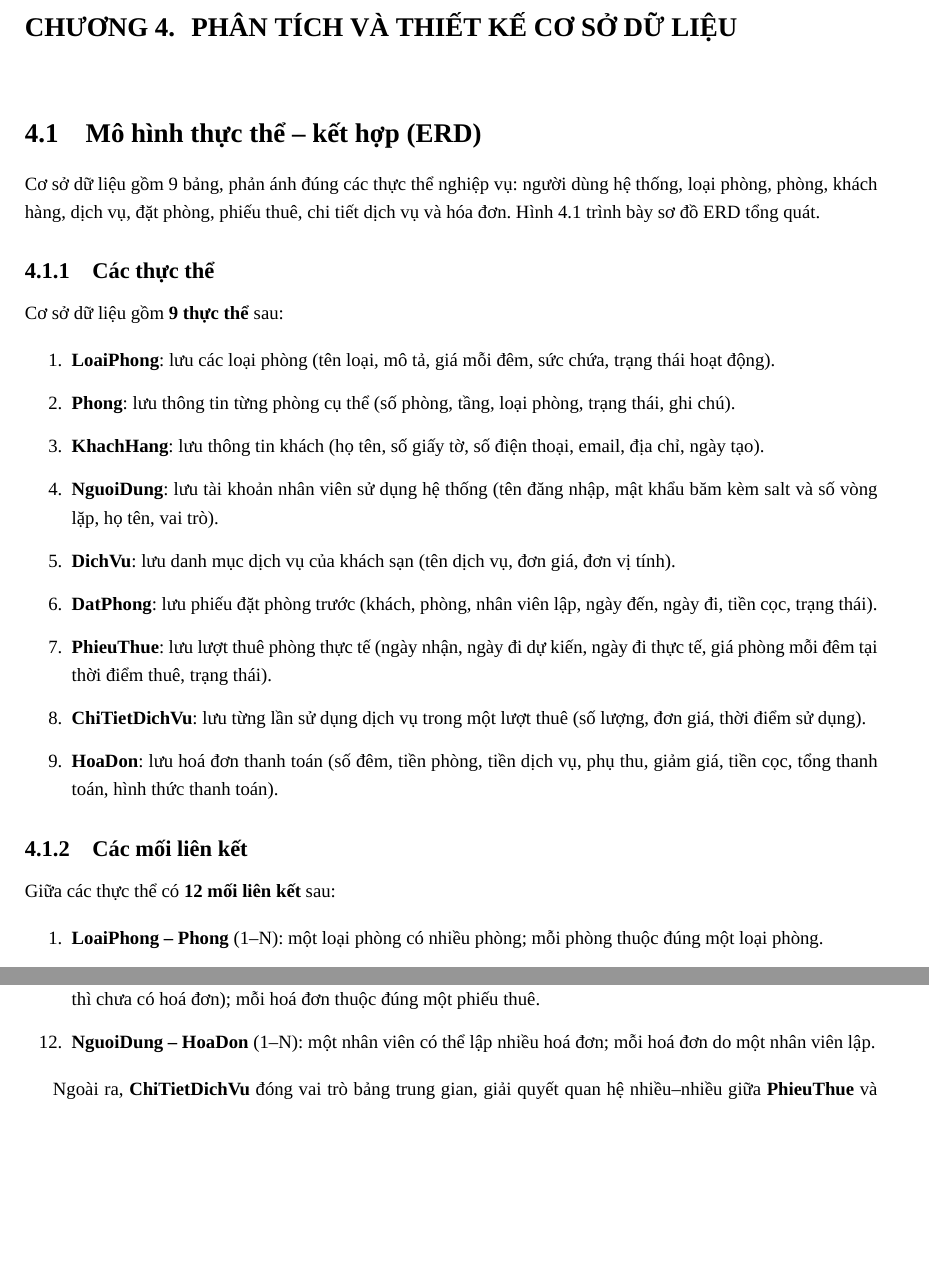
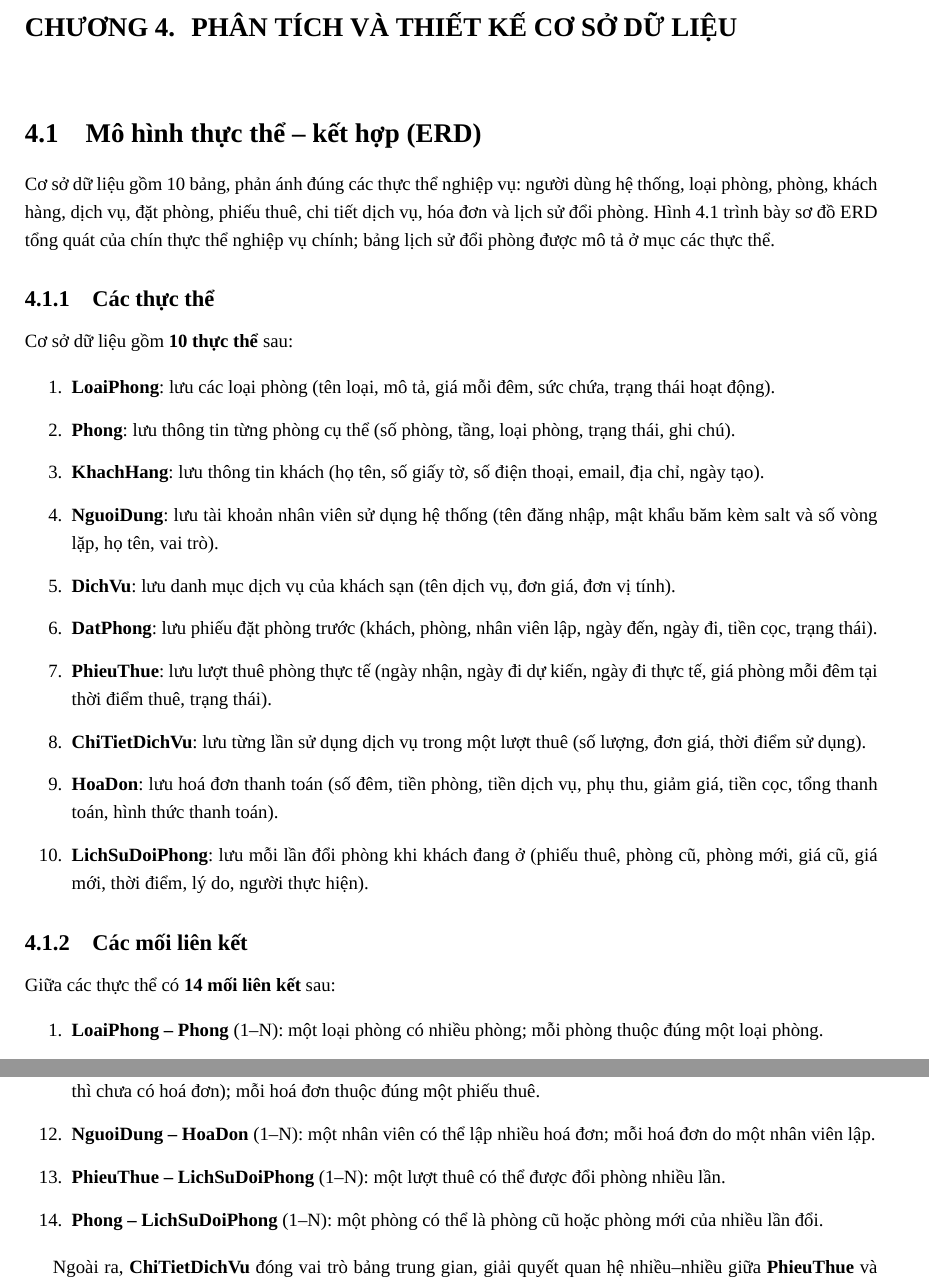
Before and after one commit to KhaiNguyen54/2611COMP101904-Lap-trinh-Windows-DoAnCK, a LaTeX document (Latex/bao_cao_full.tex): two parts of pages 27 and 28 of 68, joined at a grey line, cut so that both start at the same text, the shorter picture padded with empty space. Compiled offline with XeLaTeX; a missing font is replaced by an installed copy or a similar font.

```diff
--- a/Latex/bao_cao_full.tex
+++ b/Latex/bao_cao_full.tex
@@ -844,10 +844,10 @@
 
 \section{Mô hình thực thể -- kết hợp (ERD)}
 
-Cơ sở dữ liệu gồm 9 bảng, phản ánh đúng các thực thể nghiệp vụ: người dùng hệ thống, loại phòng, phòng, khách hàng, dịch vụ, đặt phòng, phiếu thuê, chi tiết dịch vụ và hóa đơn. Hình~\ref{fig:erd} trình bày sơ đồ ERD tổng quát.
+Cơ sở dữ liệu gồm 10 bảng, phản ánh đúng các thực thể nghiệp vụ: người dùng hệ thống, loại phòng, phòng, khách hàng, dịch vụ, đặt phòng, phiếu thuê, chi tiết dịch vụ, hóa đơn và lịch sử đổi phòng. Hình~\ref{fig:erd} trình bày sơ đồ ERD tổng quát của chín thực thể nghiệp vụ chính; bảng lịch sử đổi phòng được mô tả ở mục các thực thể.
 \subsection{Các thực thể}
 
-Cơ sở dữ liệu gồm \textbf{9 thực thể} sau:
+Cơ sở dữ liệu gồm \textbf{10 thực thể} sau:
 
 \begin{enumerate}
   \item \textbf{LoaiPhong}: lưu các loại phòng (tên loại, mô tả, giá mỗi đêm, sức chứa, trạng thái hoạt động).
@@ -859,11 +859,12 @@
   \item \textbf{PhieuThue}: lưu lượt thuê phòng thực tế (ngày nhận, ngày đi dự kiến, ngày đi thực tế, giá phòng mỗi đêm tại thời điểm thuê, trạng thái).
   \item \textbf{ChiTietDichVu}: lưu từng lần sử dụng dịch vụ trong một lượt thuê (số lượng, đơn giá, thời điểm sử dụng).
   \item \textbf{HoaDon}: lưu hoá đơn thanh toán (số đêm, tiền phòng, tiền dịch vụ, phụ thu, giảm giá, tiền cọc, tổng thanh toán, hình thức thanh toán).
+  \item \textbf{LichSuDoiPhong}: lưu mỗi lần đổi phòng khi khách đang ở (phiếu thuê, phòng cũ, phòng mới, giá cũ, giá mới, thời điểm, lý do, người thực hiện).
 \end{enumerate}
 
 \subsection{Các mối liên kết}
 
-Giữa các thực thể có \textbf{12 mối liên kết} sau:
+Giữa các thực thể có \textbf{14 mối liên kết} sau:
 
 \begin{enumerate}
   \item \textbf{LoaiPhong -- Phong} (1--N): một loại phòng có nhiều phòng; mỗi phòng thuộc đúng một loại phòng.
@@ -878,6 +879,8 @@
   \item \textbf{DichVu -- ChiTietDichVu} (1--N): một dịch vụ có thể xuất hiện trong nhiều dòng chi tiết; mỗi dòng chi tiết ứng với một dịch vụ.
   \item \textbf{PhieuThue -- HoaDon} (1--0..1): một phiếu thuê được thanh toán bằng tối đa một hoá đơn (chưa trả phòng thì chưa có hoá đơn); mỗi hoá đơn thuộc đúng một phiếu thuê.
   \item \textbf{NguoiDung -- HoaDon} (1--N): một nhân viên có thể lập nhiều hoá đơn; mỗi hoá đơn do một nhân viên lập.
+  \item \textbf{PhieuThue -- LichSuDoiPhong} (1--N): một lượt thuê có thể được đổi phòng nhiều lần.
+  \item \textbf{Phong -- LichSuDoiPhong} (1--N): một phòng có thể là phòng cũ hoặc phòng mới của nhiều lần đổi.
 \end{enumerate}
 
 Ngoài ra, \textbf{ChiTietDichVu} đóng vai trò bảng trung gian, giải quyết quan hệ nhiều--nhiều giữa \textbf{PhieuThue} và \textbf{DichVu}.
```
Also changed, not shown: docs/07_KichBanKiemThu.md (+1 -1 lines), Latex/bao_cao_full.tex (4 more changed lines), 2 other files.
